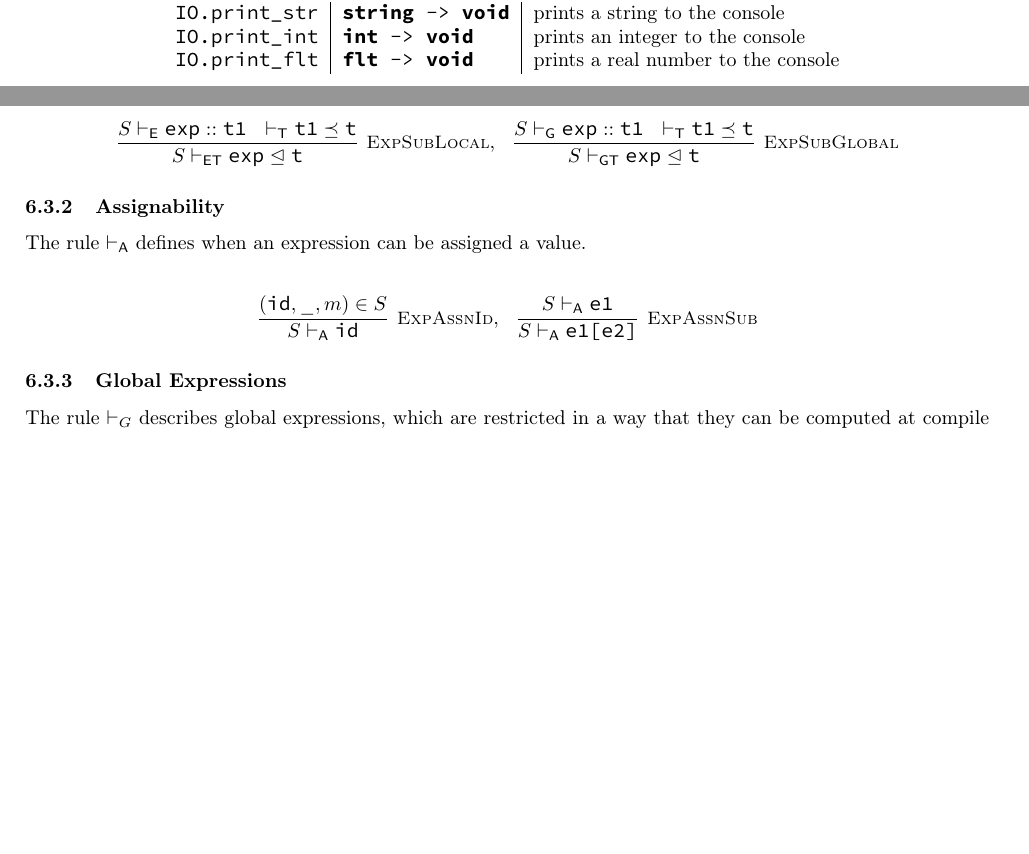
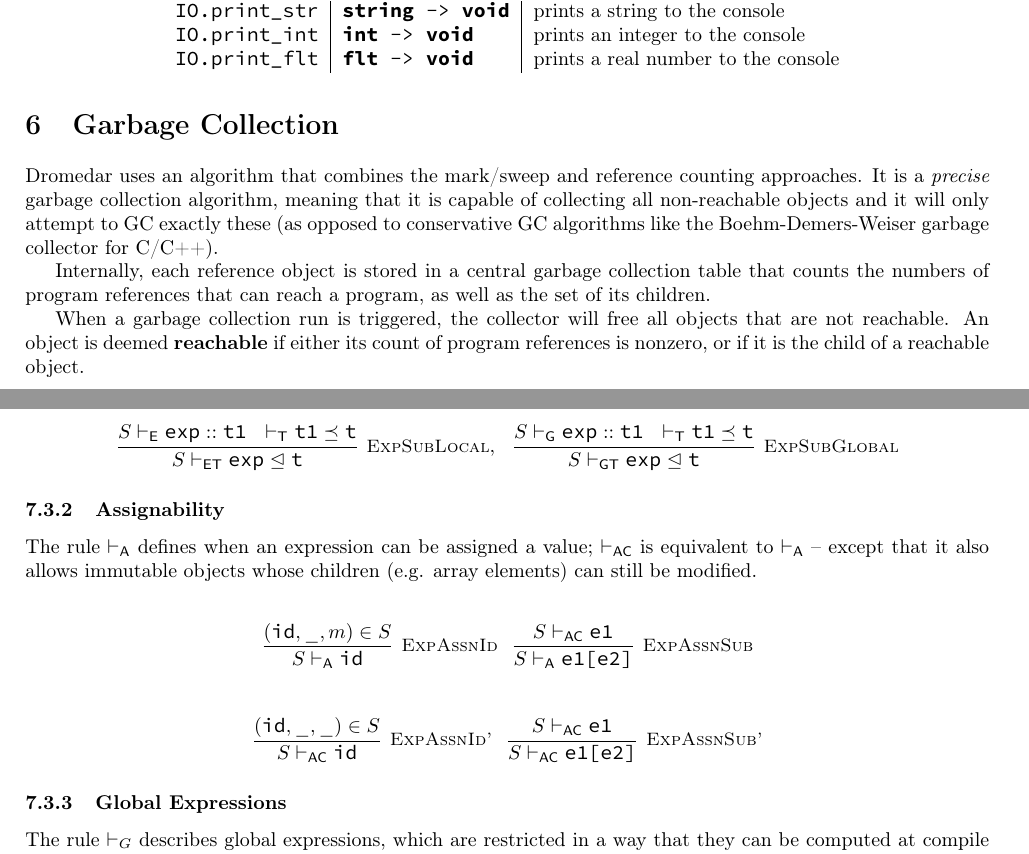
Before and after one commit to ollerwagen/dromedar, a LaTeX document (Doc/Doc.tex): two parts of pages 5 and 8 of 16, joined at a grey line, cut so that both start at the same text, the shorter picture padded with empty space. Compiled offline with pdfLaTeX.

Commit message:
updated documentation, more efficient GC (it is called less often now)

```diff
--- a/Doc/Doc.tex
+++ b/Doc/Doc.tex
@@ -239,6 +246,14 @@
 					\code{IO.print_int} & \code{int -> void} & prints an integer to the console\\
 					\code{IO.print_flt} & \code{flt -> void} & prints a real number to the console
 				\end{longtable}
+
+	\section{Garbage Collection}
+
+		Dromedar uses an algorithm that combines the mark/sweep and reference counting approaches. It is a \textit{precise} garbage collection algorithm, meaning that it is capable of collecting all non-reachable objects and it will only attempt to GC exactly these (as opposed to conservative GC algorithms like the Boehm-Demers-Weiser garbage collector for C/C++).
+
+		Internally, each reference object is stored in a central garbage collection table that counts the numbers of program references that can reach a program, as well as the set of its children.
+
+		When a garbage collection run is triggered, the collector will free all objects that are not reachable. An object is deemed \textbf{reachable} if either its count of program references is nonzero, or if it is the child of a reachable object.
 
 	\section{Formal Typing Rules}
 
@@ -445,11 +460,16 @@
 
 			\subsubsection{Assignability}
 
-				The rule $\ruleapp{A}$ defines when an expression can be assigned a value.
+				The rule $\ruleapp{A}$ defines when an expression can be assigned a value; $\ruleapp{AC}$ is equivalent to $\ruleapp{A}$ -- except that it also allows immutable objects whose children (e.g. array elements) can still be modified.
 
 				\begin{align*}
-					\drmrule{(\mc{id},\_,m)\in S}{S}{A}{\mc{id}}{ExpAssnId},\ \
-					\drmrule{S\ruleapp{A}\mc{e1}}{S}{A}{\mc{e1[e2]}}{ExpAssnSub}
+					\drmrule{(\mc{id},\_,m)\in S}{S}{A}{\mc{id}}{ExpAssnId}\ \
+					\drmrule{S\ruleapp{AC}\mc{e1}}{S}{A}{\mc{e1[e2]}}{ExpAssnSub}
+				\end{align*}
+
+				\begin{align*}
+					\drmrule{(\mc{id},\_,\_)\in S}{S}{AC}{\mc{id}}{ExpAssnId'}\ \
+					\drmrule{S\ruleapp{AC}\mc{e1}}{S}{AC}{\mc{e1[e2]}}{ExpAssnSub'}
 				\end{align*}
 
 			\subsubsection{Global Expressions}
```
Also changed, not shown: Doc/Doc.pdf, README.md, Doc/Doc.tex (15 more changed lines), 1 other file.
